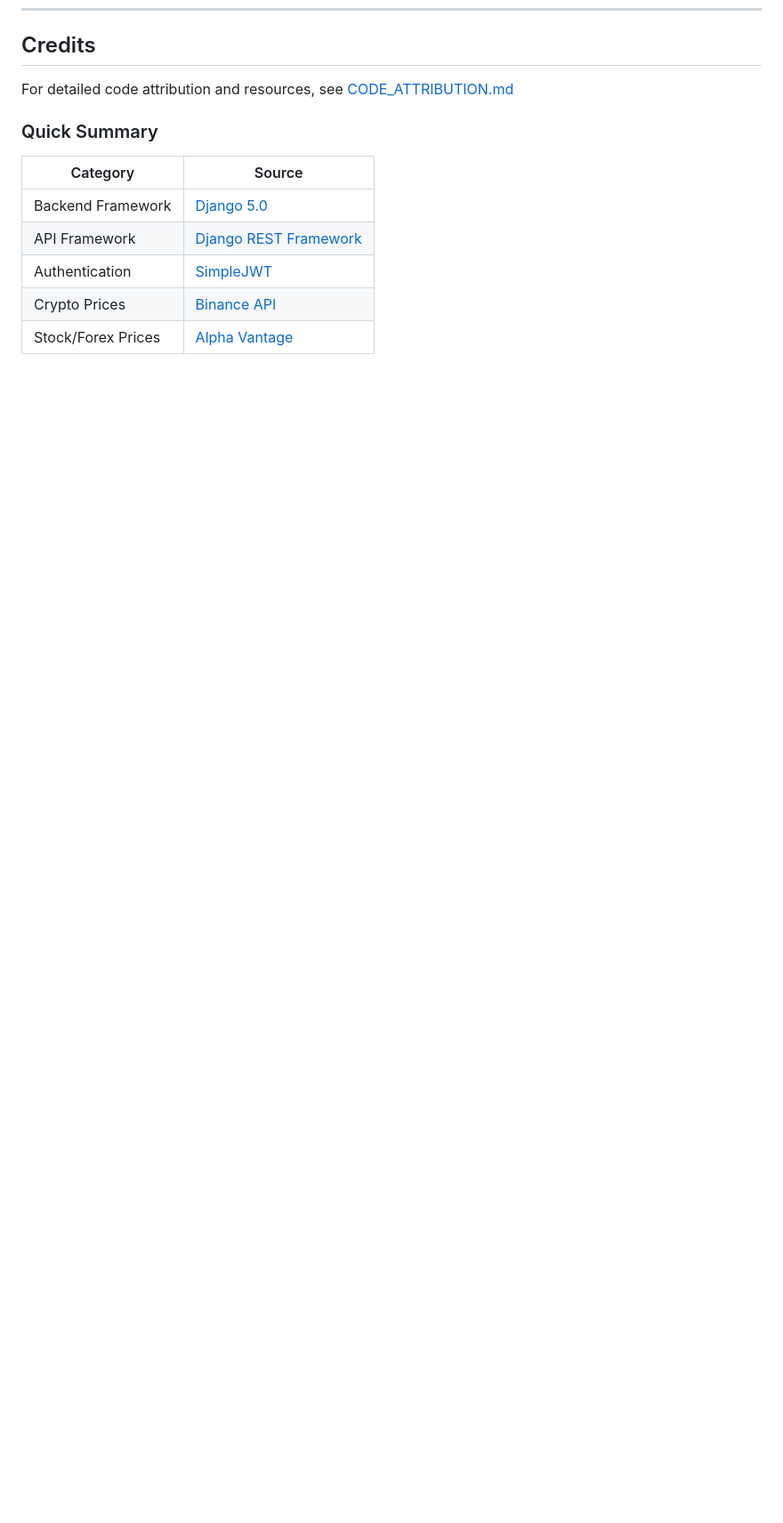
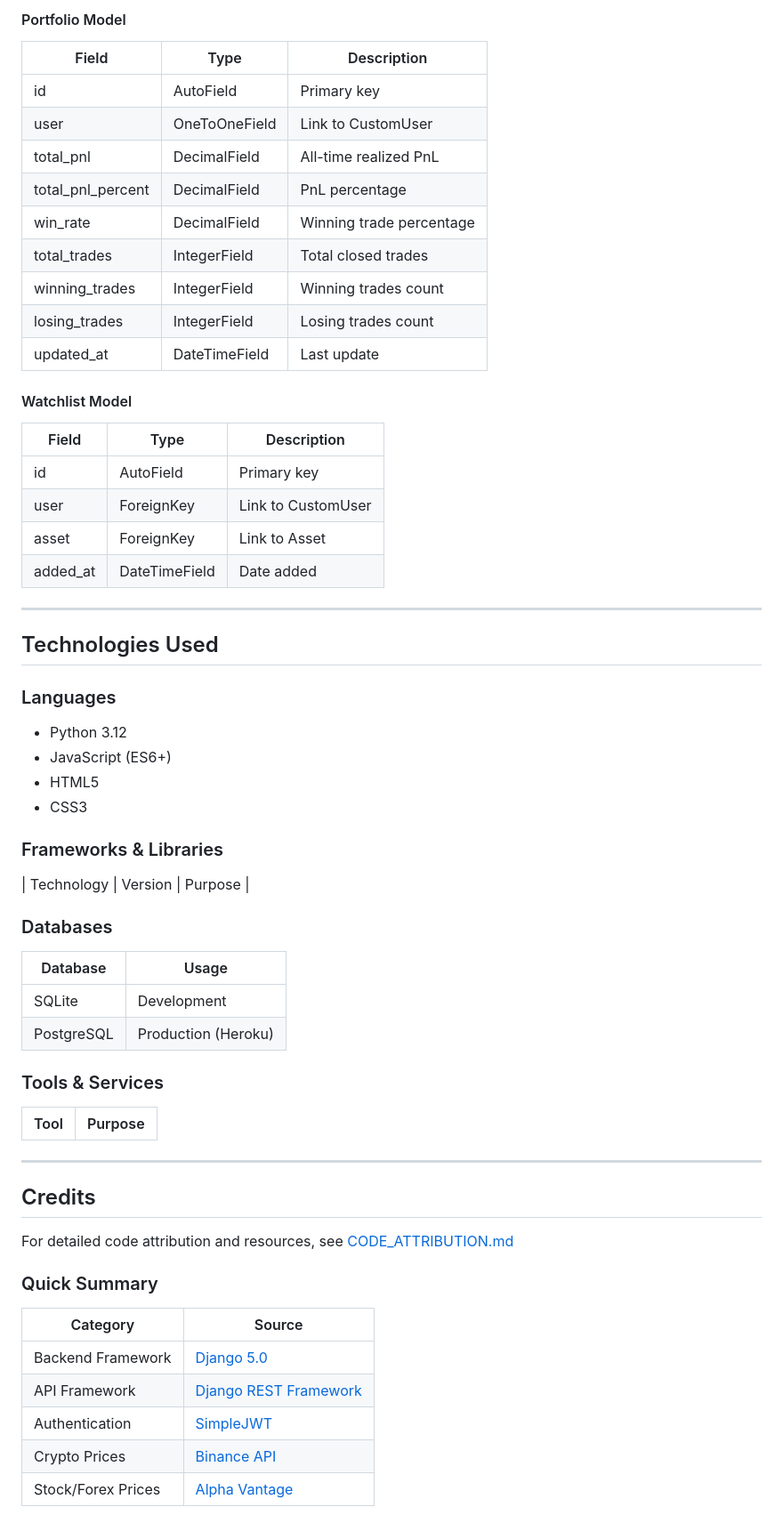
Before and after one commit to SteveDok22/TradeSim-Pro, a Markdown page: README.md, the part around one of its changes. Shown at 89% size. Rendered like a GitHub page; blank space fills up the shorter version.

```diff
--- a/README.md
+++ b/README.md
@@ -285,3 +336,55 @@ The flowchart above shows the main user journey through the application, from re
+#### Portfolio Model
+
+| Field | Type | Description |
+|-------|------|-------------|
+| id | AutoField | Primary key |
+| user | OneToOneField | Link to CustomUser |
+| total_pnl | DecimalField | All-time realized PnL |
+| total_pnl_percent | DecimalField | PnL percentage |
+| win_rate | DecimalField | Winning trade percentage |
+| total_trades | IntegerField | Total closed trades |
+| winning_trades | IntegerField | Winning trades count |
+| losing_trades | IntegerField | Losing trades count |
+| updated_at | DateTimeField | Last update |
+
+#### Watchlist Model
+
+| Field | Type | Description |
+|-------|------|-------------|
+| id | AutoField | Primary key |
+| user | ForeignKey | Link to CustomUser |
+| asset | ForeignKey | Link to Asset |
+| added_at | DateTimeField | Date added |
+
+---
+
+## Technologies Used
+
+### Languages
+
+- Python 3.12
+- JavaScript (ES6+)
+- HTML5
+- CSS3
+
+### Frameworks & Libraries
+
+| Technology | Version | Purpose |
+
+### Databases
+
+| Database | Usage |
+|----------|-------|
+| SQLite | Development |
+| PostgreSQL | Production (Heroku) |
+
+### Tools & Services
+
+| Tool | Purpose |
+|------|---------|
+
+---
+
 ## Credits
 
 For detailed code attribution and resources, see [CODE_ATTRIBUTION.md](docs/CODE_ATTRIBUTION.md)
```
Also changed, not shown: other parts of README.md (+51 -0 lines), docs/CODE_ATTRIBUTION.md (+63 -0 lines).
